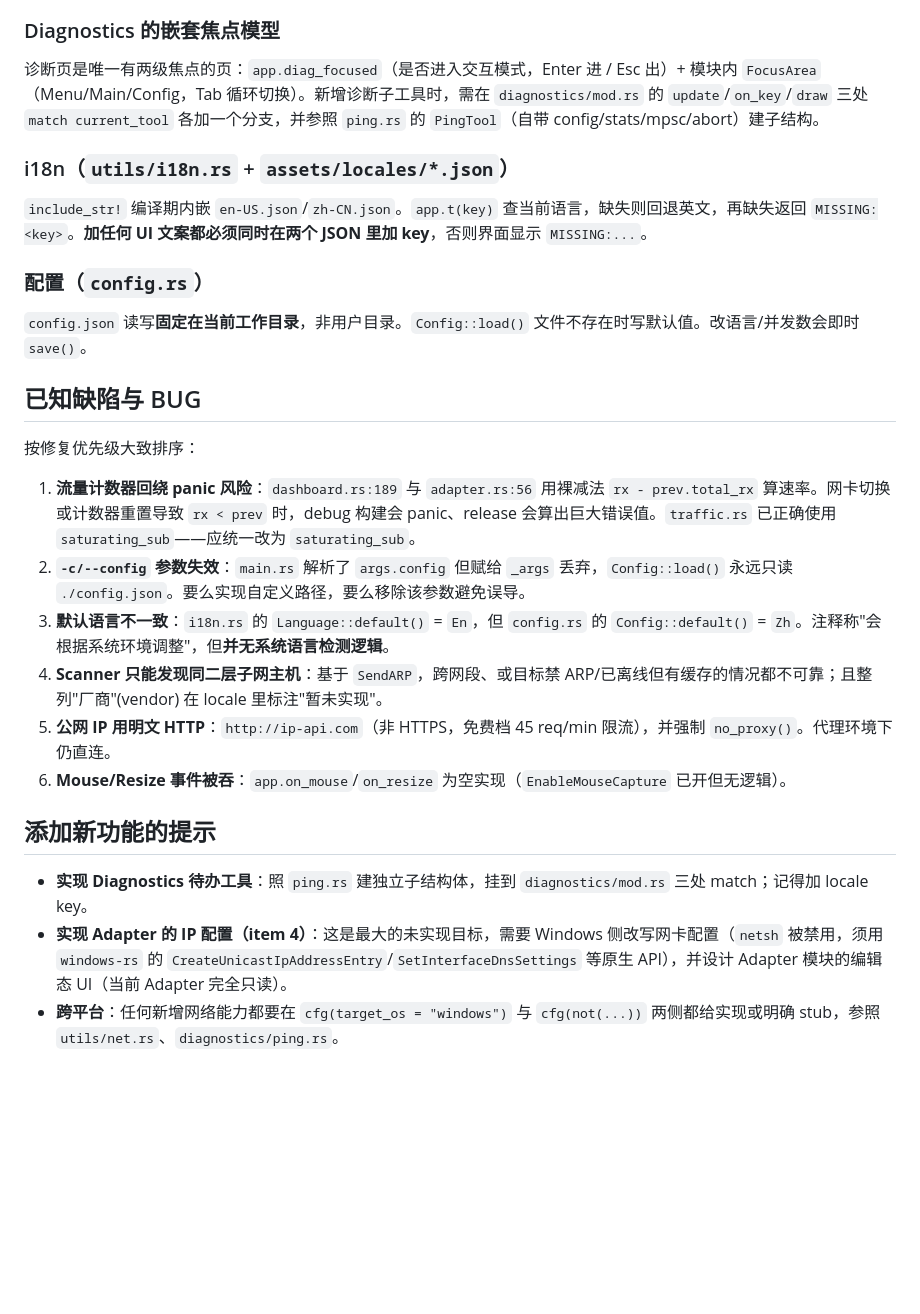
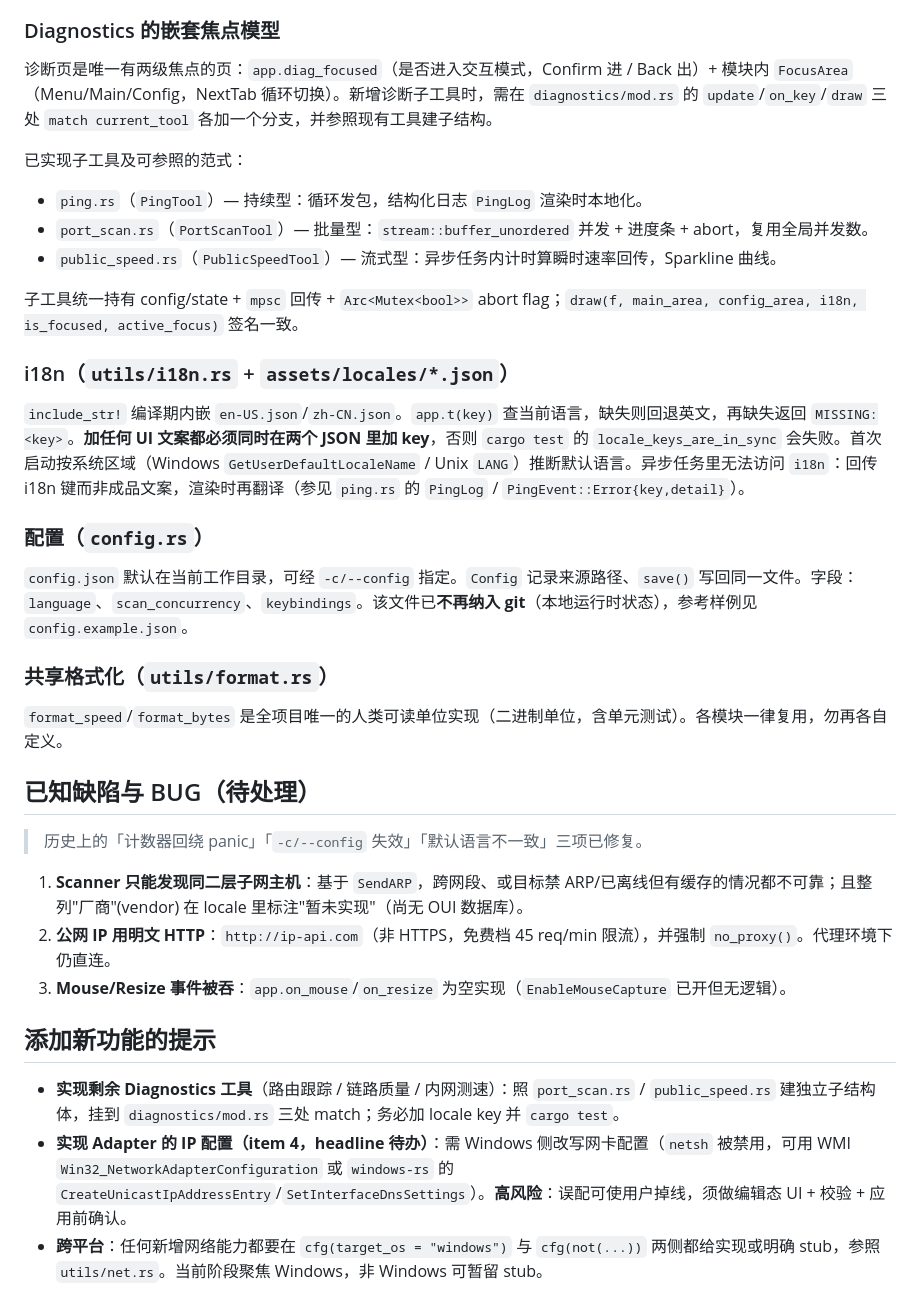
Before and after one commit to newcovid/iptools, a Markdown page: CLAUDE.md, the part around one of its changes. Rendered like a GitHub page; blank space fills up the shorter version.

```diff
--- a/CLAUDE.md
+++ b/CLAUDE.md
@@ -58,29 +72,37 @@ cargo run -- -c <FILE>   # 注意：-c/--config 参数当前被解析但忽略
 
 ### Diagnostics 的嵌套焦点模型
 
-诊断页是唯一有两级焦点的页：`app.diag_focused`（是否进入交互模式，Enter 进 / Esc 出）+ 模块内 `FocusArea`（Menu/Main/Config，Tab 循环切换）。新增诊断子工具时，需在 `diagnostics/mod.rs` 的 `update`/`on_key`/`draw` 三处 `match current_tool` 各加一个分支，并参照 `ping.rs` 的 `PingTool`（自带 config/stats/mpsc/abort）建子结构。
+诊断页是唯一有两级焦点的页：`app.diag_focused`（是否进入交互模式，Confirm 进 / Back 出）+ 模块内 `FocusArea`（Menu/Main/Config，NextTab 循环切换）。新增诊断子工具时，需在 `diagnostics/mod.rs` 的 `update`/`on_key`/`draw` 三处 `match current_tool` 各加一个分支，并参照现有工具建子结构。
+
+已实现子工具及可参照的范式：
+- `ping.rs`（`PingTool`）— 持续型：循环发包，结构化日志 `PingLog` 渲染时本地化。
+- `port_scan.rs`（`PortScanTool`）— 批量型：`stream::buffer_unordered` 并发 + 进度条 + abort，复用全局并发数。
+- `public_speed.rs`（`PublicSpeedTool`）— 流式型：异步任务内计时算瞬时速率回传，Sparkline 曲线。
+
+子工具统一持有 config/state + `mpsc` 回传 + `Arc<Mutex<bool>>` abort flag；`draw(f, main_area, config_area, i18n, is_focused, active_focus)` 签名一致。
 
 ### i18n（`utils/i18n.rs` + `assets/locales/*.json`）
 
-`include_str!` 编译期内嵌 `en-US.json`/`zh-CN.json`。`app.t(key)` 查当前语言，缺失则回退英文，再缺失返回 `MISSING:<key>`。**加任何 UI 文案都必须同时在两个 JSON 里加 key**，否则界面显示 `MISSING:...`。
+`include_str!` 编译期内嵌 `en-US.json`/`zh-CN.json`。`app.t(key)` 查当前语言，缺失则回退英文，再缺失返回 `MISSING:<key>`。**加任何 UI 文案都必须同时在两个 JSON 里加 key**，否则 `cargo test` 的 `locale_keys_are_in_sync` 会失败。首次启动按系统区域（Windows `GetUserDefaultLocaleName` / Unix `LANG`）推断默认语言。异步任务里无法访问 `i18n`：回传 i18n 键而非成品文案，渲染时再翻译（参见 `ping.rs` 的 `PingLog` / `PingEvent::Error{key,detail}`）。
 
 ### 配置（`config.rs`）
 
-`config.json` 读写**固定在当前工作目录**，非用户目录。`Config::load()` 文件不存在时写默认值。改语言/并发数会即时 `save()`。
+`config.json` 默认在当前工作目录，可经 `-c/--config` 指定。`Config` 记录来源路径、`save()` 写回同一文件。字段：`language`、`scan_concurrency`、`keybindings`。该文件已**不再纳入 git**（本地运行时状态），参考样例见 `config.example.json`。
 
-## 已知缺陷与 BUG
+### 共享格式化（`utils/format.rs`）
 
-按修复优先级大致排序：
+`format_speed`/`format_bytes` 是全项目唯一的人类可读单位实现（二进制单位，含单元测试）。各模块一律复用，勿再各自定义。
 
-1. **流量计数器回绕 panic 风险**：`dashboard.rs:189` 与 `adapter.rs:56` 用裸减法 `rx - prev.total_rx` 算速率。网卡切换或计数器重置导致 `rx < prev` 时，debug 构建会 panic、release 会算出巨大错误值。`traffic.rs` 已正确使用 `saturating_sub`——应统一改为 `saturating_sub`。
-2. **`-c/--config` 参数失效**：`main.rs` 解析了 `args.config` 但赋给 `_args` 丢弃，`Config::load()` 永远只读 `./config.json`。要么实现自定义路径，要么移除该参数避免误导。
-3. **默认语言不一致**：`i18n.rs` 的 `Language::default()` = `En`，但 `config.rs` 的 `Config::default()` = `Zh`。注释称"会根据系统环境调整"，但**并无系统语言检测逻辑**。
-4. **Scanner 只能发现同二层子网主机**：基于 `SendARP`，跨网段、或目标禁 ARP/已离线但有缓存的情况都不可靠；且整列"厂商"(vendor) 在 locale 里标注"暂未实现"。
-5. **公网 IP 用明文 HTTP**：`http://ip-api.com`（非 HTTPS，免费档 45 req/min 限流），并强制 `no_proxy()`。代理环境下仍直连。
-6. **Mouse/Resize 事件被吞**：`app.on_mouse`/`on_resize` 为空实现（`EnableMouseCapture` 已开但无逻辑）。
+## 已知缺陷与 BUG（待处理）
+
+> 历史上的「计数器回绕 panic」「`-c/--config` 失效」「默认语言不一致」三项已修复。
+
+1. **Scanner 只能发现同二层子网主机**：基于 `SendARP`，跨网段、或目标禁 ARP/已离线但有缓存的情况都不可靠；且整列"厂商"(vendor) 在 locale 里标注"暂未实现"（尚无 OUI 数据库）。
+2. **公网 IP 用明文 HTTP**：`http://ip-api.com`（非 HTTPS，免费档 45 req/min 限流），并强制 `no_proxy()`。代理环境下仍直连。
+3. **Mouse/Resize 事件被吞**：`app.on_mouse`/`on_resize` 为空实现（`EnableMouseCapture` 已开但无逻辑）。
 
 ## 添加新功能的提示
 
-- **实现 Diagnostics 待办工具**：照 `ping.rs` 建独立子结构体，挂到 `diagnostics/mod.rs` 三处 match；记得加 locale key。
-- **实现 Adapter 的 IP 配置（item 4）**：这是最大的未实现目标，需要 Windows 侧改写网卡配置（`netsh` 被禁用，须用 `windows-rs` 的 `CreateUnicastIpAddressEntry`/`SetInterfaceDnsSettings` 等原生 API），并设计 Adapter 模块的编辑态 UI（当前 Adapter 完全只读）。
-- **跨平台**：任何新增网络能力都要在 `cfg(target_os = "windows")` 与 `cfg(not(...))` 两侧都给实现或明确 stub，参照 `utils/net.rs`、`diagnostics/ping.rs`。
+- **实现剩余 Diagnostics 工具**（路由跟踪 / 链路质量 / 内网测速）：照 `port_scan.rs` / `public_speed.rs` 建独立子结构体，挂到 `diagnostics/mod.rs` 三处 match；务必加 locale key 并 `cargo test`。
+- **实现 Adapter 的 IP 配置（item 4，headline 待办）**：需 Windows 侧改写网卡配置（`netsh` 被禁用，可用 WMI `Win32_NetworkAdapterConfiguration` 或 `windows-rs` 的 `CreateUnicastIpAddressEntry`/`SetInterfaceDnsSettings`）。**高风险**：误配可使用户掉线，须做编辑态 UI + 校验 + 应用前确认。
+- **跨平台**：任何新增网络能力都要在 `cfg(target_os = "windows")` 与 `cfg(not(...))` 两侧都给实现或明确 stub，参照 `utils/net.rs`。当前阶段聚焦 Windows，非 Windows 可暂留 stub。
```
Also changed, not shown: other parts of CLAUDE.md (+22 -8 lines).
